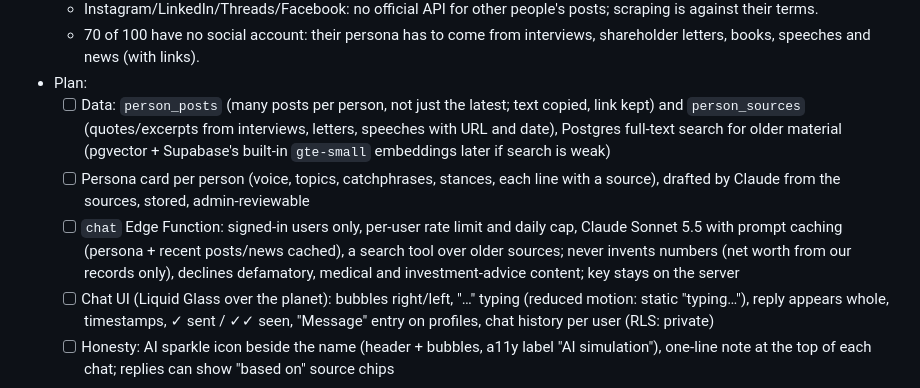
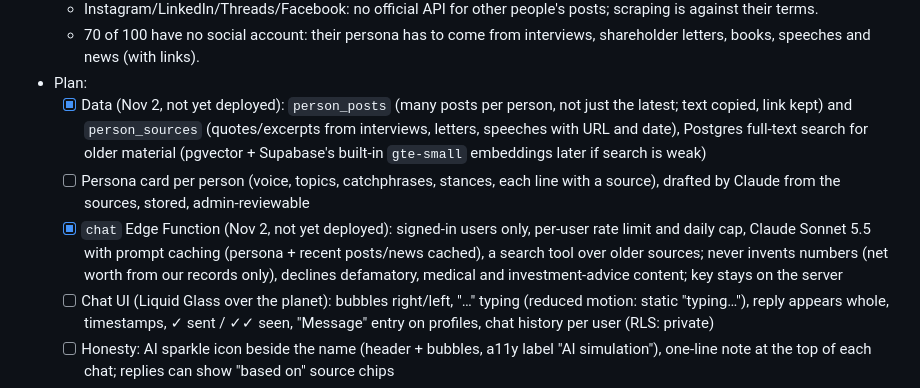
Before and after one commit to haseebahmad1521-alt/wealthline, a Markdown page: PLAN.md, the part around one of its changes. GitHub-like rendering.

Commit message:
docs(plan): resume here — batch K backend written, deploy steps for the owner, chat UI next
Co-Authored-By: Claude Opus 5.5 <noreply@anthropic.com>

```diff
--- a/PLAN.md
+++ b/PLAN.md
@@ -71,9 +68,9 @@ A messaging screen per person: our messages on the right, theirs on the left, an
   - Instagram/LinkedIn/Threads/Facebook: no official API for other people's posts; scraping is against their terms.
   - 70 of 100 have no social account: their persona has to come from interviews, shareholder letters, books, speeches and news (with links).
 - Plan:
-  - [ ] Data: `person_posts` (many posts per person, not just the latest; text copied, link kept) and `person_sources` (quotes/excerpts from interviews, letters, speeches with URL and date), Postgres full-text search for older material (pgvector + Supabase's built-in `gte-small` embeddings later if search is weak)
+  - [x] Data (Nov 2, not yet deployed): `person_posts` (many posts per person, not just the latest; text copied, link kept) and `person_sources` (quotes/excerpts from interviews, letters, speeches with URL and date), Postgres full-text search for older material (pgvector + Supabase's built-in `gte-small` embeddings later if search is weak)
   - [ ] Persona card per person (voice, topics, catchphrases, stances, each line with a source), drafted by Claude from the sources, stored, admin-reviewable
-  - [ ] `chat` Edge Function: signed-in users only, per-user rate limit and daily cap, Claude Sonnet 5.5 with prompt caching (persona + recent posts/news cached), a search tool over older sources; never invents numbers (net worth from our records only), declines defamatory, medical and investment-advice content; key stays on the server
+  - [x] `chat` Edge Function (Nov 2, not yet deployed): signed-in users only, per-user rate limit and daily cap, Claude Sonnet 5.5 with prompt caching (persona + recent posts/news cached), a search tool over older sources; never invents numbers (net worth from our records only), declines defamatory, medical and investment-advice content; key stays on the server
   - [ ] Chat UI (Liquid Glass over the planet): bubbles right/left, "…" typing (reduced motion: static "typing…"), reply appears whole, timestamps, ✓ sent / ✓✓ seen, "Message" entry on profiles, chat history per user (RLS: private)
   - [ ] Honesty: AI sparkle icon beside the name (header + bubbles, a11y label "AI simulation"), one-line note at the top of each chat; replies can show "based on" source chips
 - **Owner answers (Nov 2):** (1) X must be free → plan: X's public embed endpoints first (`syndication.twitter.com/srv/timeline-profile/screen-name/<handle>`, used by embedded timelines on news sites; no login, but it returned 429 on a Nov 2 probe, so poll rarely and cache; `cdn.syndication.twimg.com/tweet-result?id=` works for single posts), then a self-hosted [FxTwitter](https://github.com/FixTweet/FxTwitter) (MIT, Cloudflare Worker free tier, `/2/profile/<handle>/statuses`; its public instance gave 404 on Nov 2). Both use X's guest/internal web API: free, but no logged-in account, may break, and X could object. Headlines quoting posts (already in `person_news`) cover the rest. **Owner decision (Nov 2):** use X's internal web API with an honest, named User-Agent (e.g. `WealthlineBot/1.0 (+site URL)`), rarely, spread out under the rate limit, and cache every post so the archive builds up for everyone over time. Weight sources: recent news about them, and above all interviews in their own words. (2) Signed-in users, 20 messages a day. (3) Disclosure (owner, Nov 2): an AI sparkle icon next to the person's name in the chat (header and their bubbles), with the accessible label "AI simulation" for screen readers, plus the one-line note at the top of each chat. With those in place chat opens to all signed-in users; no admin-only gate needed. Shareable screenshots keep the sparkle beside the name.
```
Also changed, not shown: other parts of PLAN.md (+21 -24 lines).
